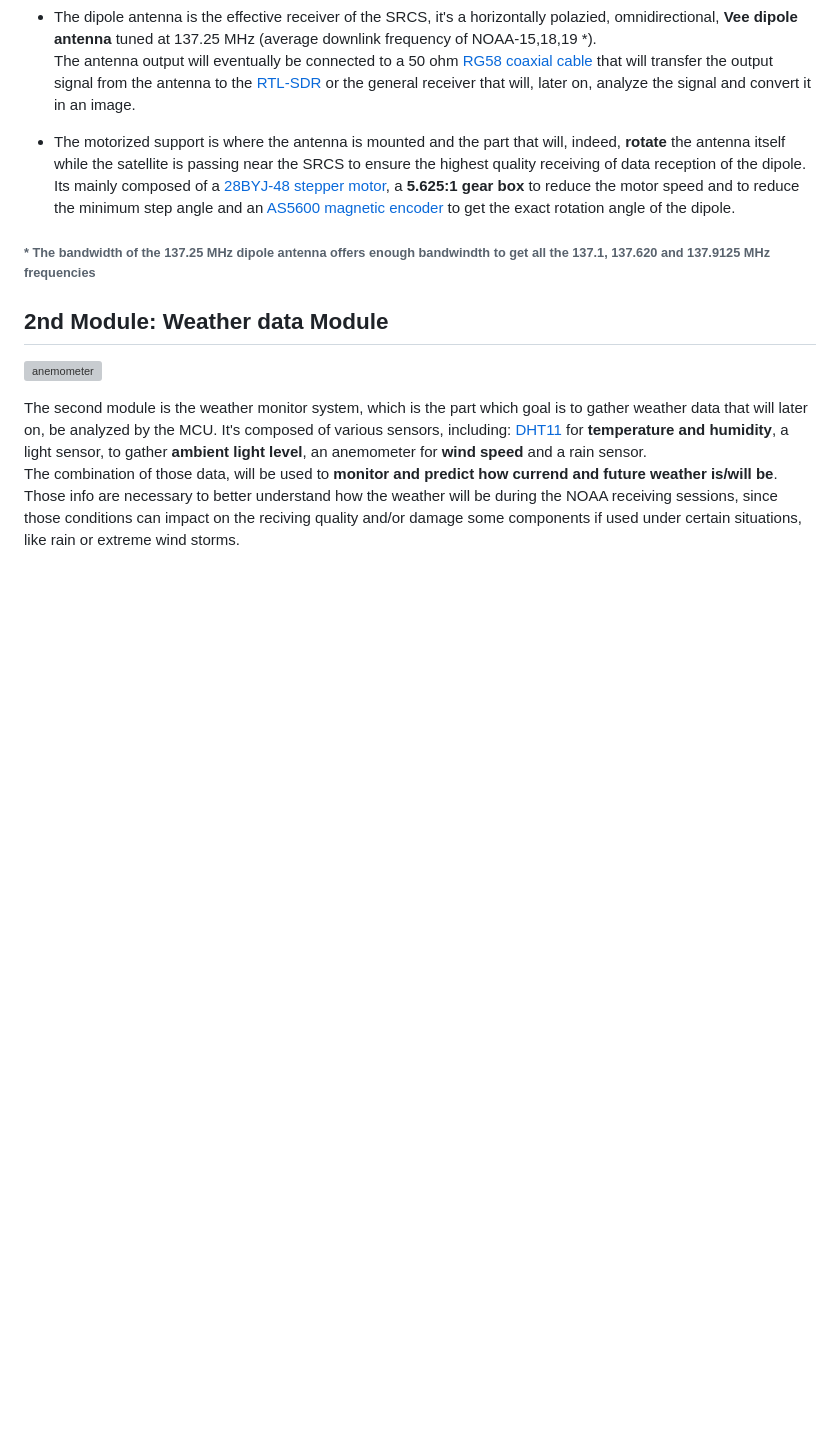
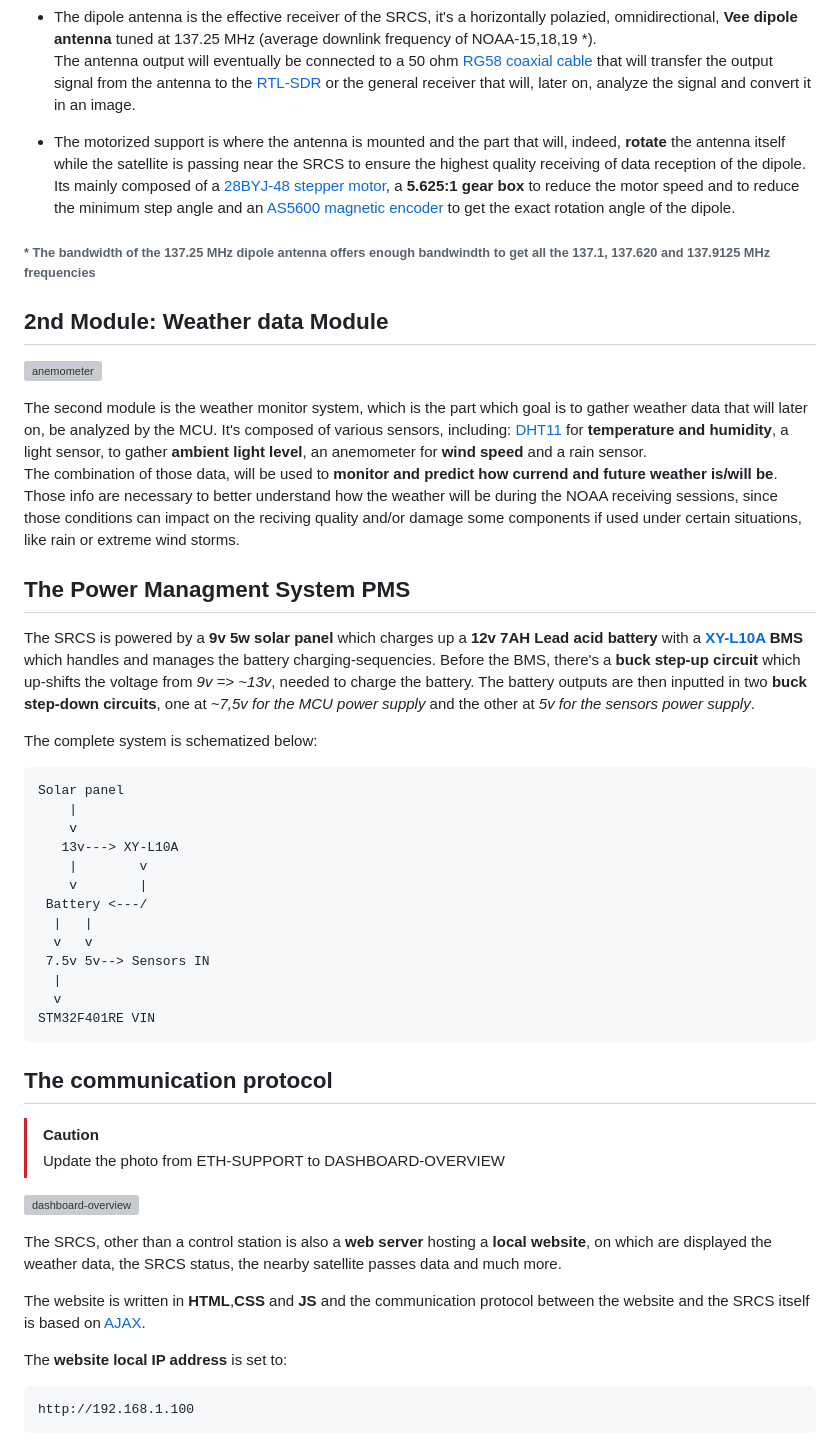
Before and after one commit to SebsIII/SRCS, a Markdown page: README.md, the part around the change. Rendered like a GitHub page; blank space fills up the shorter version; grey boxes are pictures that could not be loaded.

Commit message:
Added PMS-CP to README.md

````diff
--- a/README.md
+++ b/README.md
@@ -43,3 +43,43 @@ The second module is the weather monitor system, which is the part which goal is
 It's composed of various sensors, including: [DHT11]() for **temperature and humidity**, a light sensor, to gather **ambient light level**, an anemometer for **wind speed** and a rain sensor. <br>
 The combination of those data, will be used to **monitor and predict how currend and future weather is/will be**. <br>
 Those info are necessary to better understand how the weather will be during the NOAA receiving sessions, since those conditions can impact on the reciving quality and/or damage some components if used under certain situations, like rain or extreme wind storms.
+
+## The Power Managment System PMS
+
+The SRCS is powered by a **9v 5w solar panel** which charges up a **12v 7AH Lead acid battery** with a **[XY-L10A](https://www.google.com/url?sa=t&source=web&rct=j&opi=89978449&url=https://www.qso.com.ar/datasheets/Modulo%2520de%2520control%2520de%2520carga%2520XY-L10A/XY-L10A.docx&ved=2ahUKEwi1_PSDt9iMAxWxgv0HHRd6EU8QFnoECCYQAQ&usg=AOvVaw00YEWtkEqTxmvZ8xFjY2dq) BMS** which handles and manages the battery charging-sequencies.
+Before the BMS, there's a **buck step-up circuit** which up-shifts the voltage from *9v => ~13v*, needed to charge the battery.
+The battery outputs are then inputted in two **buck step-down circuits**, one at *~7,5v for the MCU power supply* and the other at *5v for the sensors power supply*.
+
+The complete system is schematized below:
+
+```
+Solar panel
+    |
+    v
+   13v---> XY-L10A
+    |        v
+    v        |
+ Battery <---/
+  |   |
+  v   v
+ 7.5v 5v--> Sensors IN
+  |
+  v
+STM32F401RE VIN
+```
+
+## The communication protocol
+
+> [!CAUTION]
+> Update the photo from ETH-SUPPORT to DASHBOARD-OVERVIEW
+
+![dashboard-overview](https://github.com/SebsIII/SRCS/blob/main/tools/Gallery/eth-render1.png)
+
+The SRCS, other than a control station is also a **web server** hosting a **local website**, on which are displayed the weather data, the SRCS status, the nearby satellite passes data and much more.
+
+The website is written in **HTML**,**CSS** and **JS** and the communication protocol between the website and the SRCS itself is based on [AJAX](https://en.wikipedia.org/wiki/Ajax_(programming)).
+
+The **website local IP address** is set to:
+```
+http://192.168.1.100
+```
````
